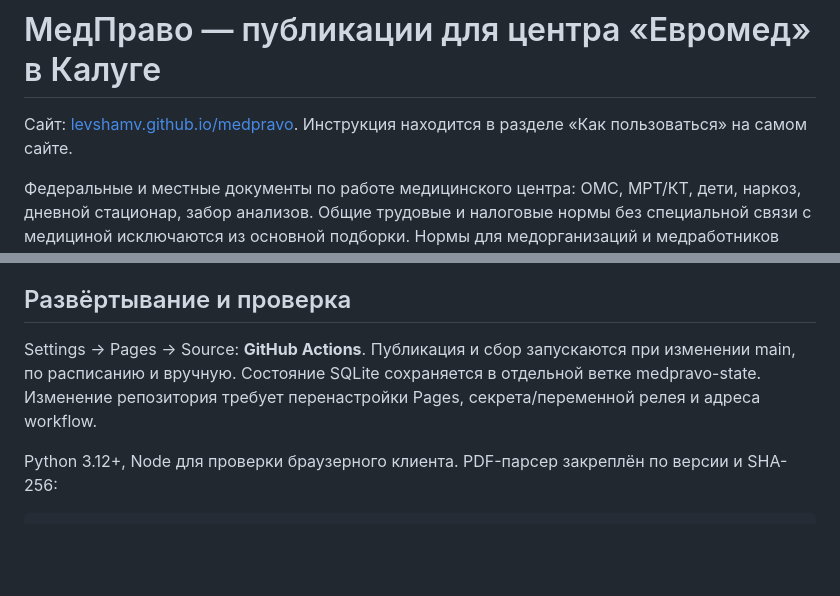
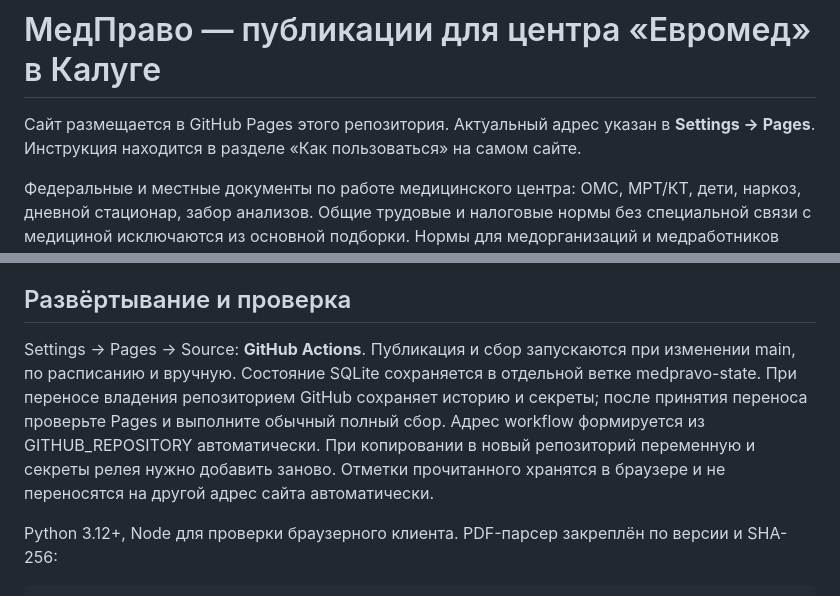
Before and after one commit to LevshaMV/medpravo, a Markdown page: README.md, 2 parts joined by grey strips. Rendered like a GitHub page; blank space fills up the shorter version.

```diff
--- a/README.md
+++ b/README.md
@@ -1,6 +1,6 @@
 # МедПраво — публикации для центра «Евромед» в Калуге
 
-Сайт: [levshamv.github.io/medpravo](https://levshamv.github.io/medpravo/). Инструкция находится в разделе «Как пользоваться» на самом сайте.
+Сайт размещается в GitHub Pages этого репозитория. Актуальный адрес указан в **Settings → Pages**. Инструкция находится в разделе «Как пользоваться» на самом сайте.
 
 Федеральные и местные документы по работе медицинского центра: ОМС, МРТ/КТ, дети, наркоз, дневной стационар, забор анализов. Общие трудовые и налоговые нормы без специальной связи с медициной исключаются из основной подборки. Нормы для медорганизаций и медработников сохраняются. По ОМС охватываются тарифы и допсоглашения, госгарантии, объёмы, оплата, экспертизы, санкции, реестры, отчётность и финансирование помощи. Письма, проекты, тарифные соглашения и клинические рекомендации имеют собственные категории. Платные базы и API ChatGPT не используются.
 
@@ -34,7 +34,7 @@ HTTPS-запросы GitHub проходят через российский SSH
 
 ## Развёртывание и проверка
 
-Settings → Pages → Source: **GitHub Actions**. Публикация и сбор запускаются при изменении main, по расписанию и вручную. Состояние SQLite сохраняется в отдельной ветке medpravo-state. Изменение репозитория требует перенастройки Pages, секрета/переменной релея и адреса workflow.
+Settings → Pages → Source: **GitHub Actions**. Публикация и сбор запускаются при изменении main, по расписанию и вручную. Состояние SQLite сохраняется в отдельной ветке medpravo-state. При переносе владения репозиторием GitHub сохраняет историю и секреты; после принятия переноса проверьте Pages и выполните обычный полный сбор. Адрес workflow формируется из GITHUB_REPOSITORY автоматически. При копировании в новый репозиторий переменную и секреты релея нужно добавить заново. Отметки прочитанного хранятся в браузере и не переносятся на другой адрес сайта автоматически.
 
 Python 3.12+, Node для проверки браузерного клиента. PDF-парсер закреплён по версии и SHA-256:
 
```
Also changed, not shown: deploy/README.md (+5 -5 lines).
